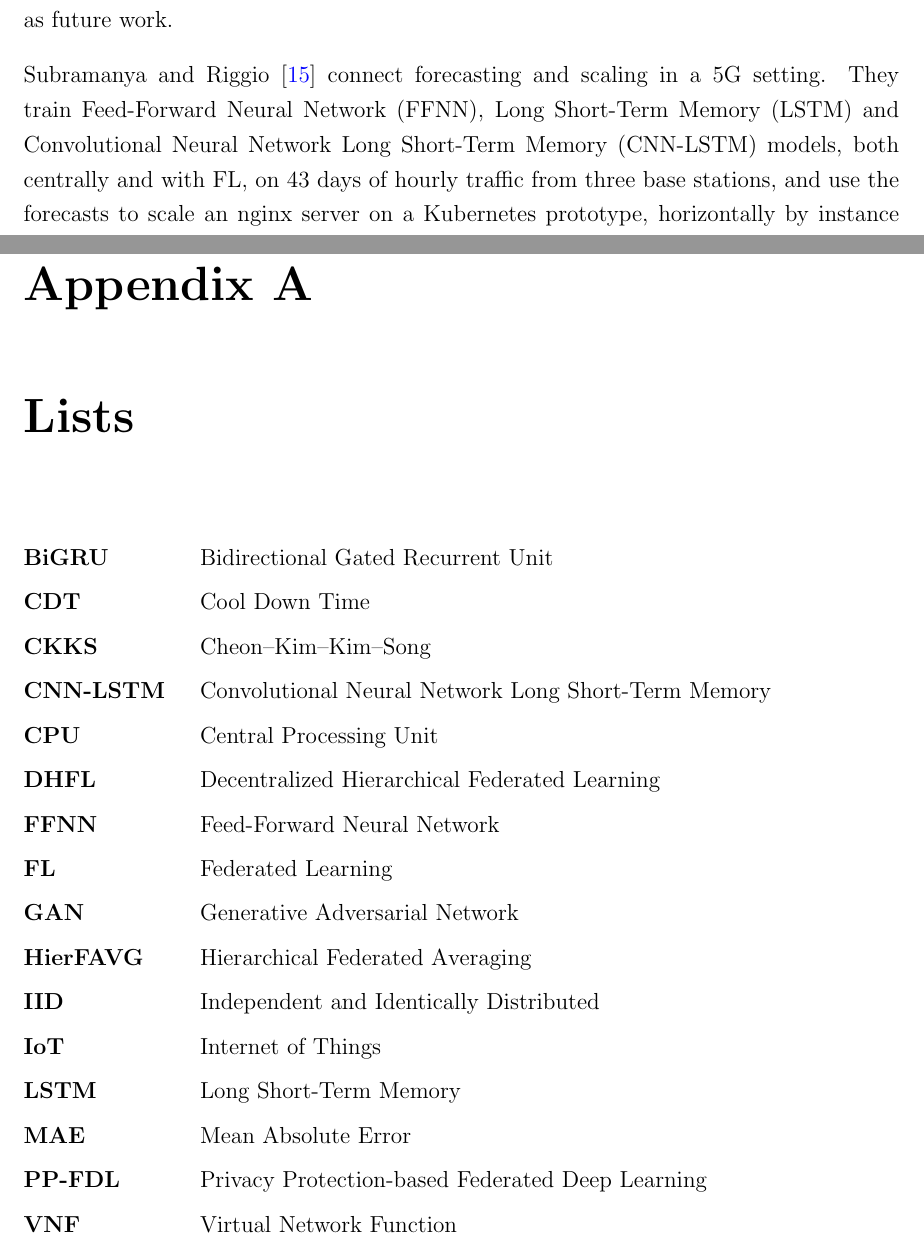
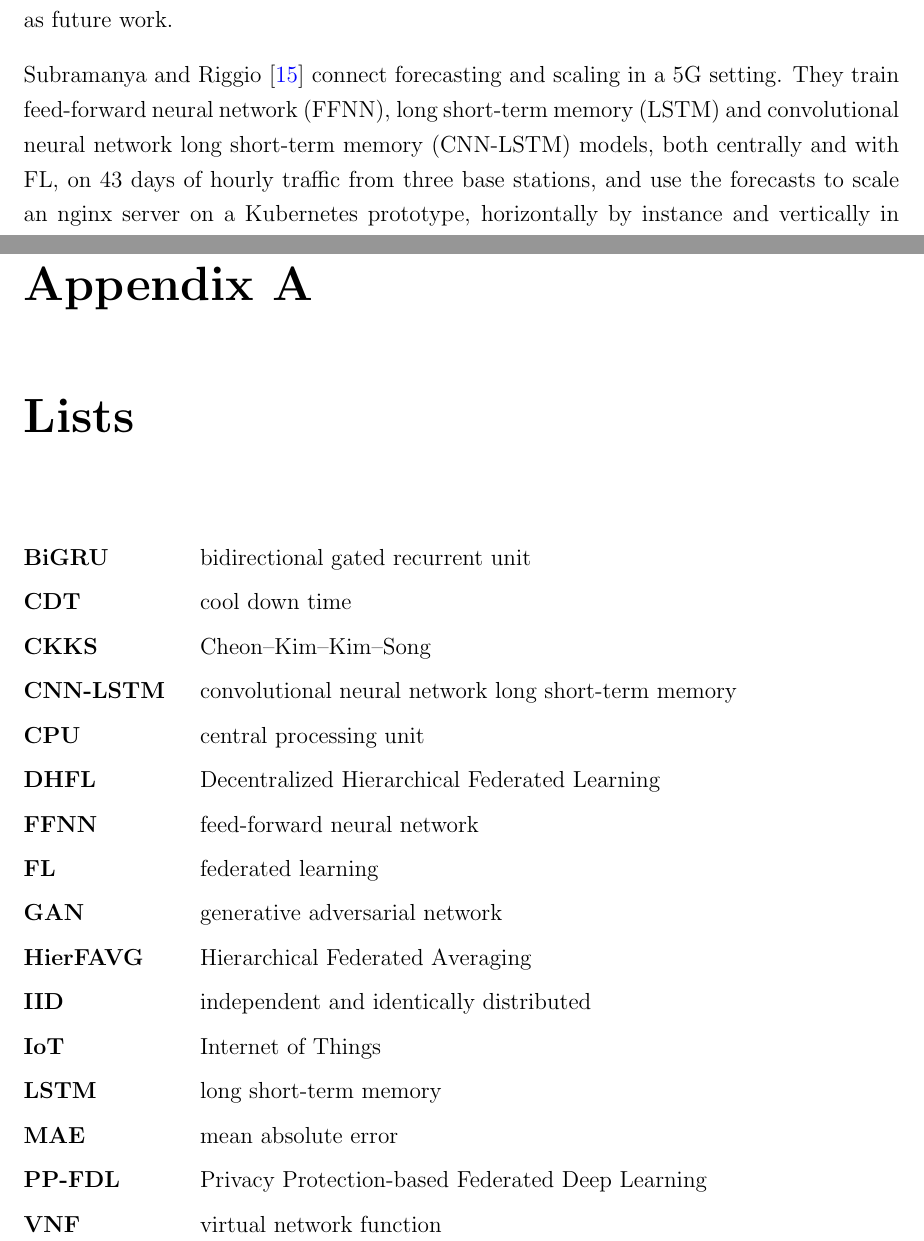
Before and after one commit to Ahmedhazemm29/proactive-fog-fl, a LaTeX thesis (thesis/bachelor.tex, which reads thesis/appendix.tex): two parts of pages 16 and 26 of 30, joined at a grey line, cut so that both start at the same text. Compiled offline with pdfLaTeX.

Commit message:
Lower-case acronym long forms

```diff
--- a/thesis/appendix.tex
+++ b/thesis/appendix.tex
@@ -8,22 +8,22 @@
 \chapter{Lists}
 \addcontentsline{toc}{section}{List of Abbreviations}
 \begin{acronym}[\hspace{3cm}]
-  \acro{BiGRU}[BiGRU]{Bidirectional Gated Recurrent Unit}
-  \acro{CDT}[CDT]{Cool Down Time}
+  \acro{BiGRU}[BiGRU]{bidirectional gated recurrent unit}
+  \acro{CDT}[CDT]{cool down time}
   \acro{CKKS}[CKKS]{Cheon--Kim--Kim--Song}
-  \acro{CNN-LSTM}[CNN-LSTM]{Convolutional Neural Network Long Short-Term Memory}
-  \acro{CPU}[CPU]{Central Processing Unit}
+  \acro{CNN-LSTM}[CNN-LSTM]{convolutional neural network long short-term memory}
+  \acro{CPU}[CPU]{central processing unit}
   \acro{DHFL}[DHFL]{Decentralized Hierarchical Federated Learning}
-  \acro{FFNN}[FFNN]{Feed-Forward Neural Network}
-  \acro{FL}[FL]{Federated Learning}
-  \acro{GAN}[GAN]{Generative Adversarial Network}
+  \acro{FFNN}[FFNN]{feed-forward neural network}
+  \acro{FL}[FL]{federated learning}
+  \acro{GAN}[GAN]{generative adversarial network}
   \acro{HierFAVG}[HierFAVG]{Hierarchical Federated Averaging}
-  \acro{IID}[IID]{Independent and Identically Distributed}
+  \acro{IID}[IID]{independent and identically distributed}
   \acro{IoT}[IoT]{Internet of Things}
-  \acro{LSTM}[LSTM]{Long Short-Term Memory}
-  \acro{MAE}[MAE]{Mean Absolute Error}
+  \acro{LSTM}[LSTM]{long short-term memory}
+  \acro{MAE}[MAE]{mean absolute error}
   \acro{PP-FDL}[PP-FDL]{Privacy Protection-based Federated Deep Learning}
-  \acro{VNF}[VNF]{Virtual Network Function}
+  \acro{VNF}[VNF]{virtual network function}
 \end{acronym}
 \clearpage
 \listoffigures
```
Also changed, not shown: thesis/sections/02_Literature_Review.tex (+1 -1 lines).
